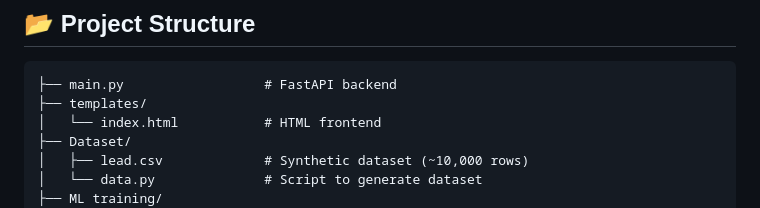
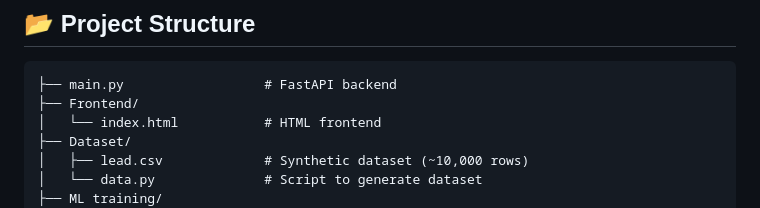
Before and after one commit to rajrounak21/AI-Lead-Intent-Scoring-Dashboard, a Markdown page: README.md, the part around the change. Drawn GitHub-style.

````diff
--- a/README.md
+++ b/README.md
@@ -15,7 +15,7 @@ A web-based lead scoring system that predicts the intent score (0–100) of lead
 
 ```
 ├── main.py                  # FastAPI backend
-├── templates/
+├── Frontend/
 │   └── index.html           # HTML frontend
 ├── Dataset/
 │   ├── lead.csv             # Synthetic dataset (~10,000 rows)
````
